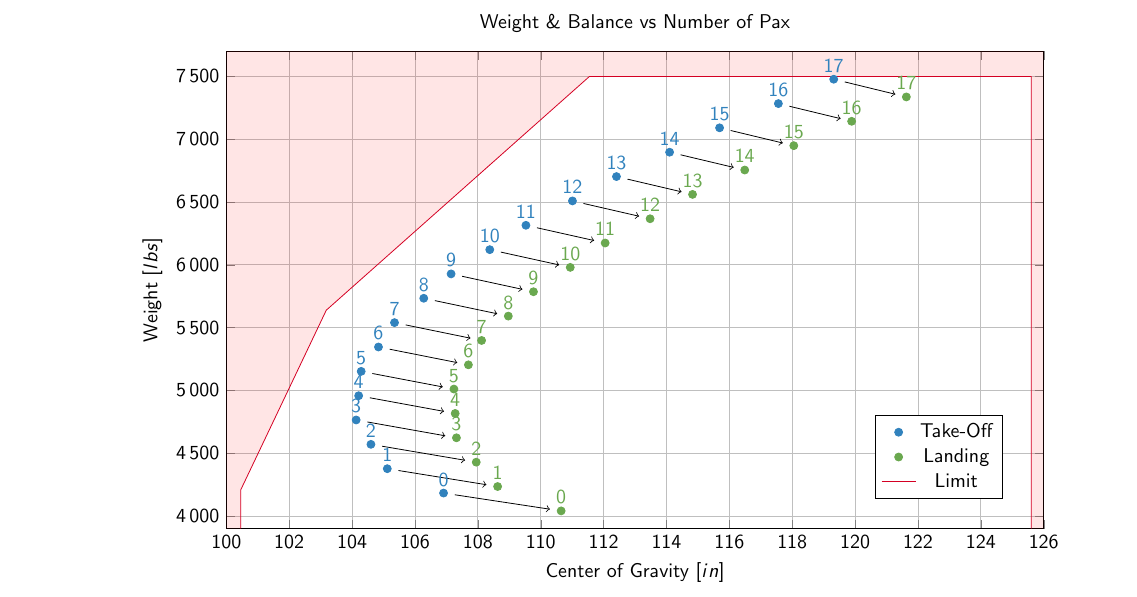
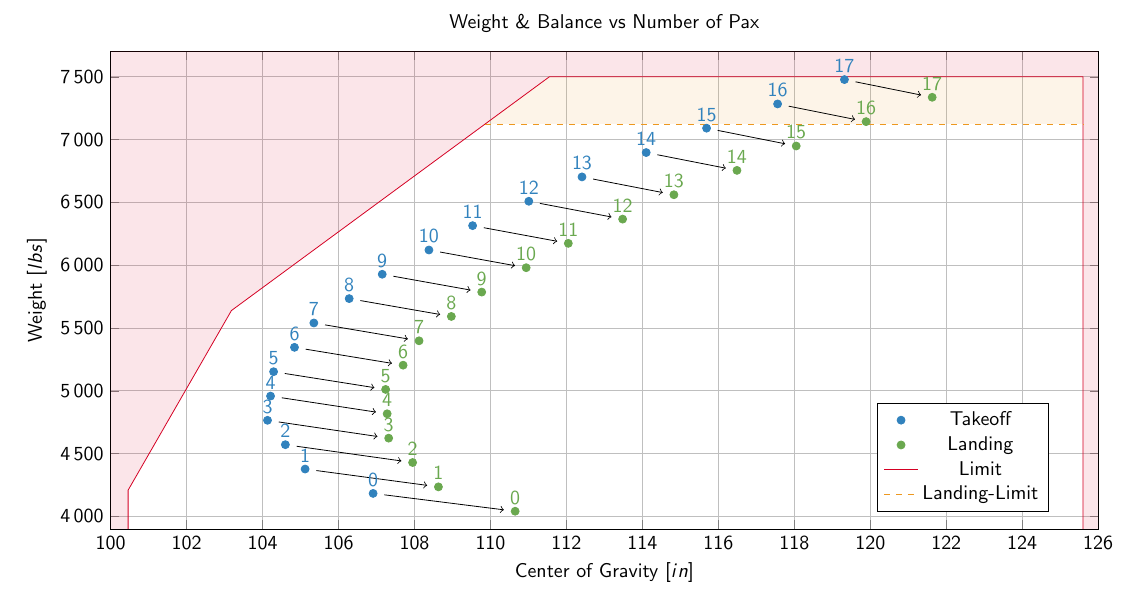
Before and after one commit to koestler/P750_WB, a LaTeX document (wb_vs_pax.tex): part of the page, cut so that both start at the same text. Compiled offline with pdfLaTeX.

Commit message:
add landing limit

```diff
--- a/wb_vs_pax.tex
+++ b/wb_vs_pax.tex
@@ -4,6 +4,7 @@
 \pgfplotsset{compat=newest}
 \usepgfplotslibrary{fillbetween}
 \usepackage[eulergreek]{sansmath}
+\usepackage[a4paper, margin=5mm]{geometry}
 
 
 \pgfplotsset{
@@ -17,6 +18,7 @@
 
 \definecolor{takeoff}{RGB}{49, 130, 189}
 \definecolor{landing}{RGB}{106,168,79}
+\definecolor{landing-limit}{RGB}{237,152,31}
 \definecolor{limit}{RGB}{212,0,35}
 
 \begin{document}
@@ -62,7 +64,7 @@
       (117.56,7284) [16]
       (119.32,7478) [17]
     };
-    \addlegendentry{Take-Off}
+    \addlegendentry{Takeoff}
 
     \addplot+[only marks,
       mark=*,
@@ -117,9 +131,17 @@
       (125.60, 3900) []
       (130.00, 3900) []
     };
+    \path[name path=top] (100,8000) -- (130,8000);
+    \addplot[color=limit, fill opacity=0.1] fill between[of=top and limit-top];
 
-    \path[name path=top] (100,8000) -- (130,8000);
-    \addplot[red, fill opacity=0.1] fill between[of=top and limit-top];
+    \addplot+[mark=none,
+      draw=none,
+      point meta=explicit symbolic,
+      name path=landing-limit-top] coordinates {
+      (111.55, 7500) []
+      (125.60, 7500) []
+    };
+    \addplot[color=landing-limit, fill opacity=0.1] fill between[of=landing-limit-top and landing-limit];
 
     \draw [->,shorten >=2mm, shorten <=2mm] (106.91,4183) -- (110.65,4041);
     \draw [->,shorten >=2mm, shorten <=2mm] (105.12,4377) -- (108.63,4235);
```
Also changed, not shown: wb_vs_pax.tex (16 more changed lines).
